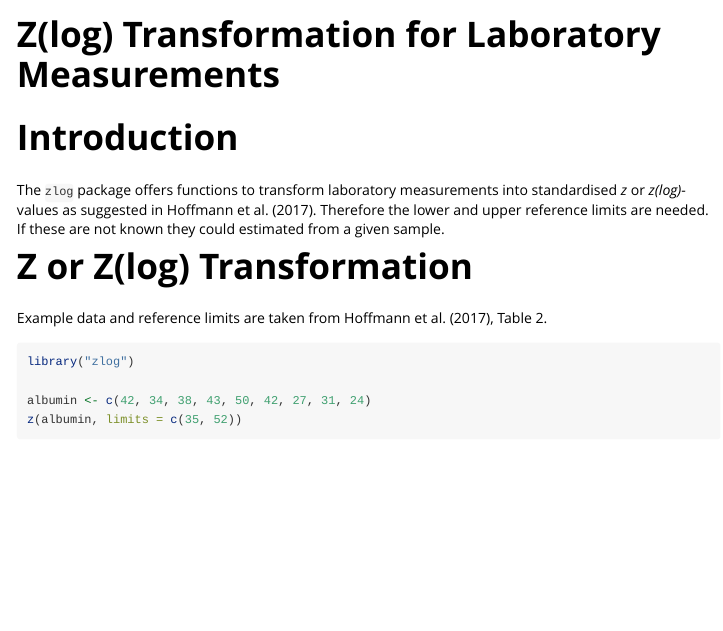
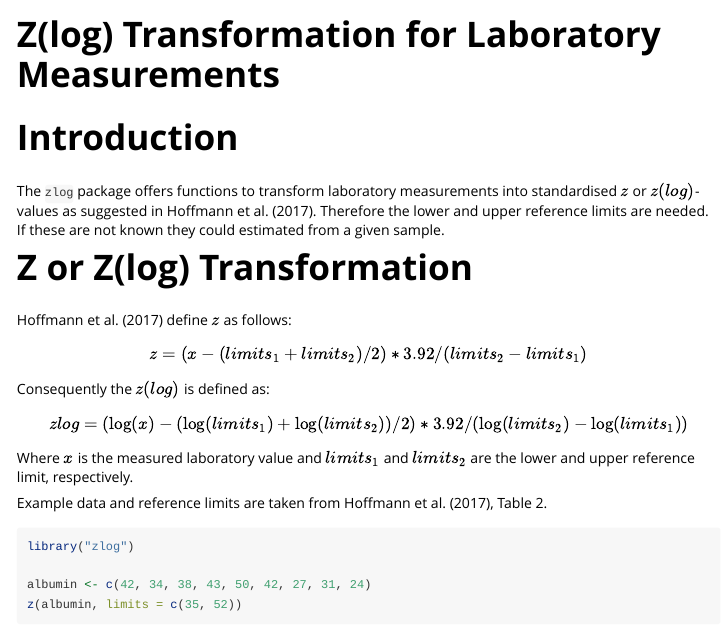
Before and after one commit to ampel-leipzig/zlog, an R Markdown document (vignettes/zlog.Rmd): the page in a window 1100 px wide, from its top. Rendered offline with R 4.5, knitr and Pandoc, with nearby package versions.

Commit message:
docs: add z and zlog equation to vignette

```diff
--- a/vignettes/zlog.Rmd
+++ b/vignettes/zlog.Rmd
@@ -13,11 +13,22 @@ bibliography: bibliography.bib
 # Introduction
 
 The `zlog` package offers functions to transform laboratory measurements into
-standardised *z* or *z(log)*-values as suggested in @hoffmann2017.
+standardised $z$ or $z(log)$-values as suggested in @hoffmann2017.
 Therefore the lower and upper reference limits are needed. If these are not
 known they could estimated from a given sample.
 
 # Z or Z(log) Transformation
+
+@hoffmann2017 define $z$ as follows:
+
+$$z = (x - (limits_1 + limits_2 )/2) * 3.92/(limits_2 - limits_1)$$
+
+Consequently the $z(log)$ is defined as:
+
+$$zlog = (\log(x) - (\log(limits_1) + \log(limits_2))/2) * 3.92/(\log(limits_2) - \log(limits_1))$$
+
+Where $x$ is the measured laboratory value and $limits_1$ and $limits_2$ are
+the lower and upper reference limit, respectively.
 
 Example data and reference limits are taken from @hoffmann2017, Table 2.
 
```
